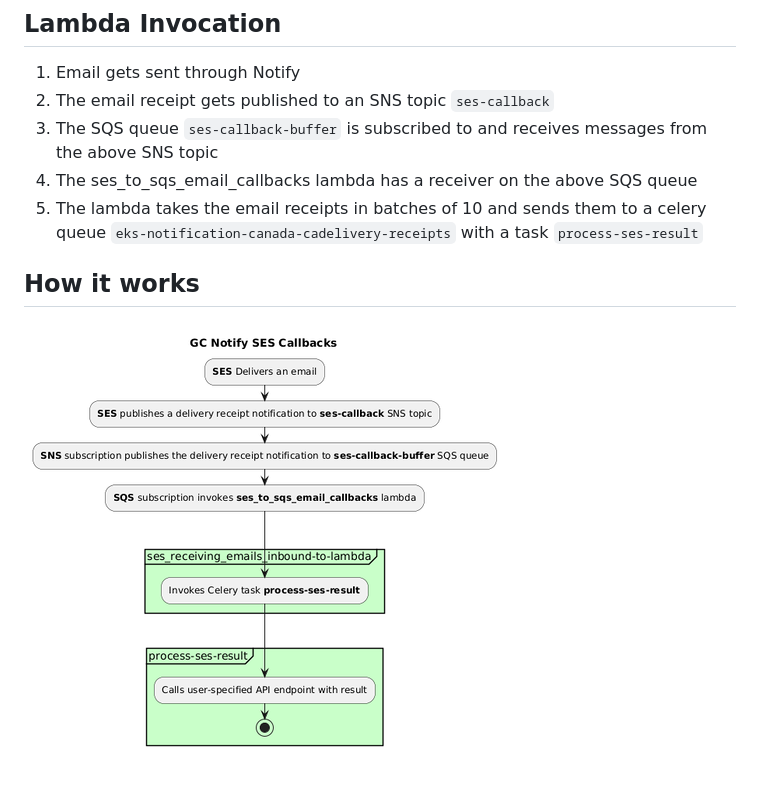
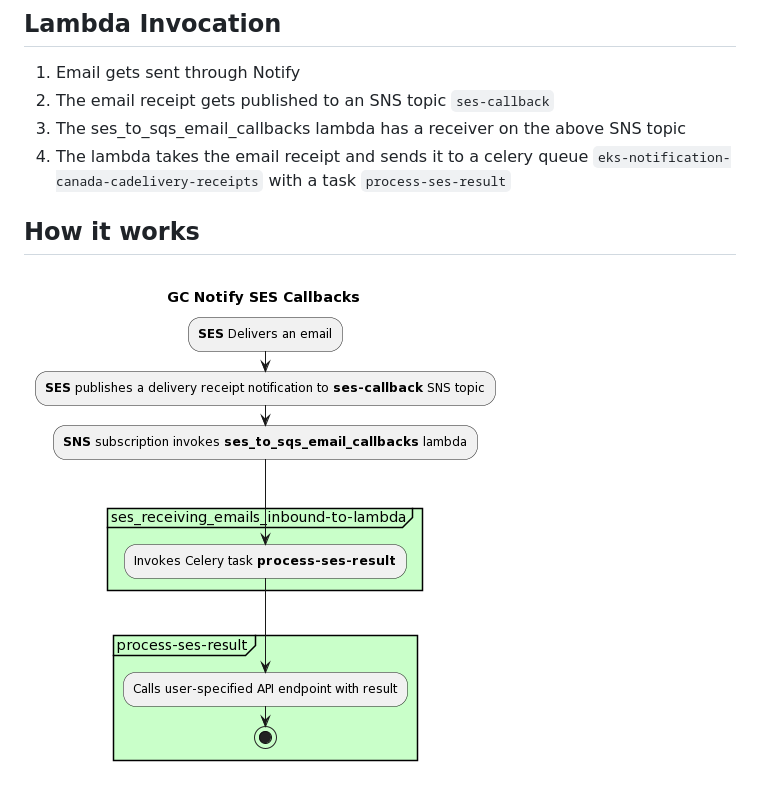
Before and after one commit to cds-snc/notification-lambdas, a Markdown page: sesemailcallbacks/README.md, the part around the change. Rendered like a GitHub page; pictures changed too: sesemailcallbacks/ses-callback.png.

Commit message:
Revert "Refactor ses_to_sqs_email_callbacks to batch process receipts (#96)"
This reverts commit 3d5a3915b9d50e8796465aacc679a7b9d439e11a.

```diff
--- a/sesemailcallbacks/README.md
+++ b/sesemailcallbacks/README.md
@@ -6,9 +6,8 @@ This lambda gets the email receipt from AWS and then calls a task to update the
 
 1. Email gets sent through Notify
 2. The email receipt gets published to an SNS topic `ses-callback`
-3. The SQS queue `ses-callback-buffer` is subscribed to and receives messages from the above SNS topic
-4. The ses_to_sqs_email_callbacks lambda has a receiver on the above SQS queue
-5. The lambda takes the email receipts in batches of 10 and sends them to a celery queue `eks-notification-canada-cadelivery-receipts` with a task `process-ses-result`
+3. The ses_to_sqs_email_callbacks lambda has a receiver on the above SNS topic
+4. The lambda takes the email receipt and sends it to a celery queue `eks-notification-canada-cadelivery-receipts` with a task `process-ses-result`
 
 ## How it works
 ![PlantUML model](./ses-callback.png)
@@ -31,23 +30,3 @@ partition #Technology "process-ses-result" {
 }
 @enduml
 -->
-
-<!--
-@startuml
-
-title GC Notify SES Callbacks
-:**SES** Delivers an email;
-:**SES** publishes a delivery receipt notification to **ses-callback** SNS topic;
-:**SNS** publishes the delivery receipt notification to **ses-callback-buffer** SQS queue;
-:**SQS** subscription invokes **ses_to_sqs_email_callbacks** lambda;
--> \n\n;
-partition #Technology "ses_receiving_emails_inbound-to-lambda" {
-  :Invokes Celery task **process-ses-result**;
-}
--> \n;
-partition #Technology "process-ses-result" {
-  :Calls user-specified API endpoint with result;
-  stop
-}
-@enduml
--->
```
Also changed, not shown: 3 other files.
